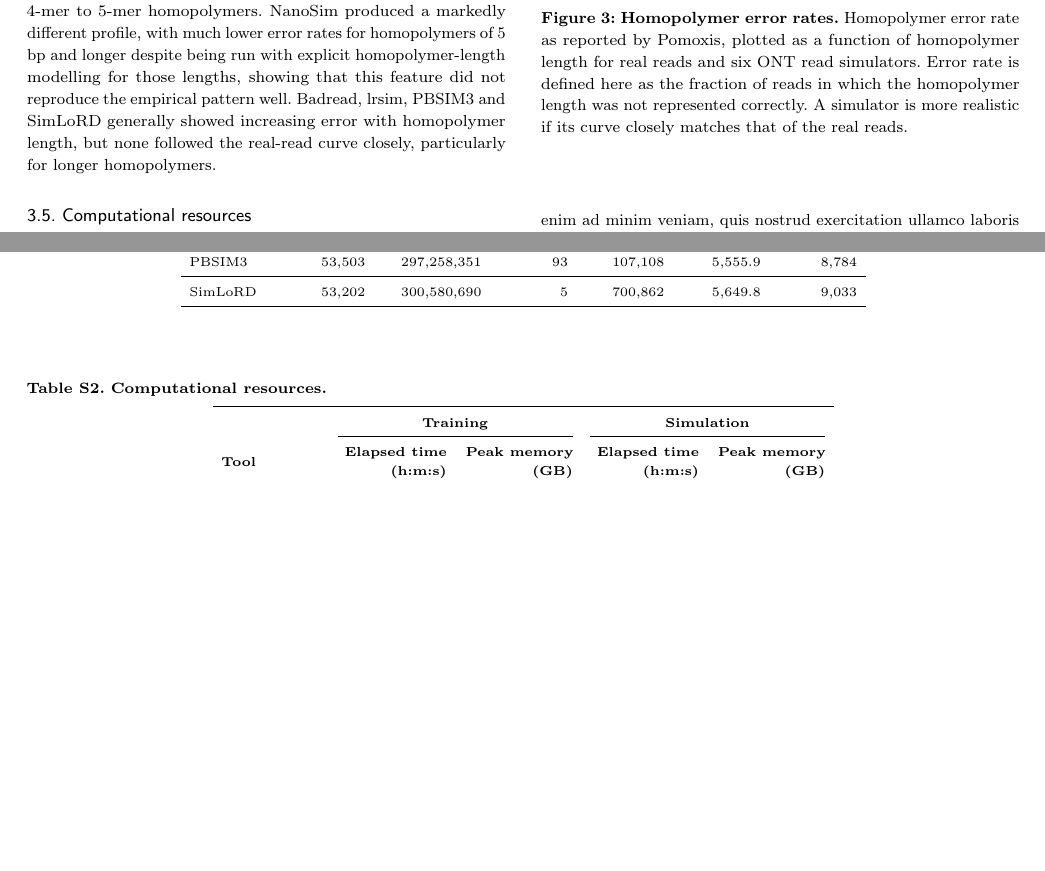
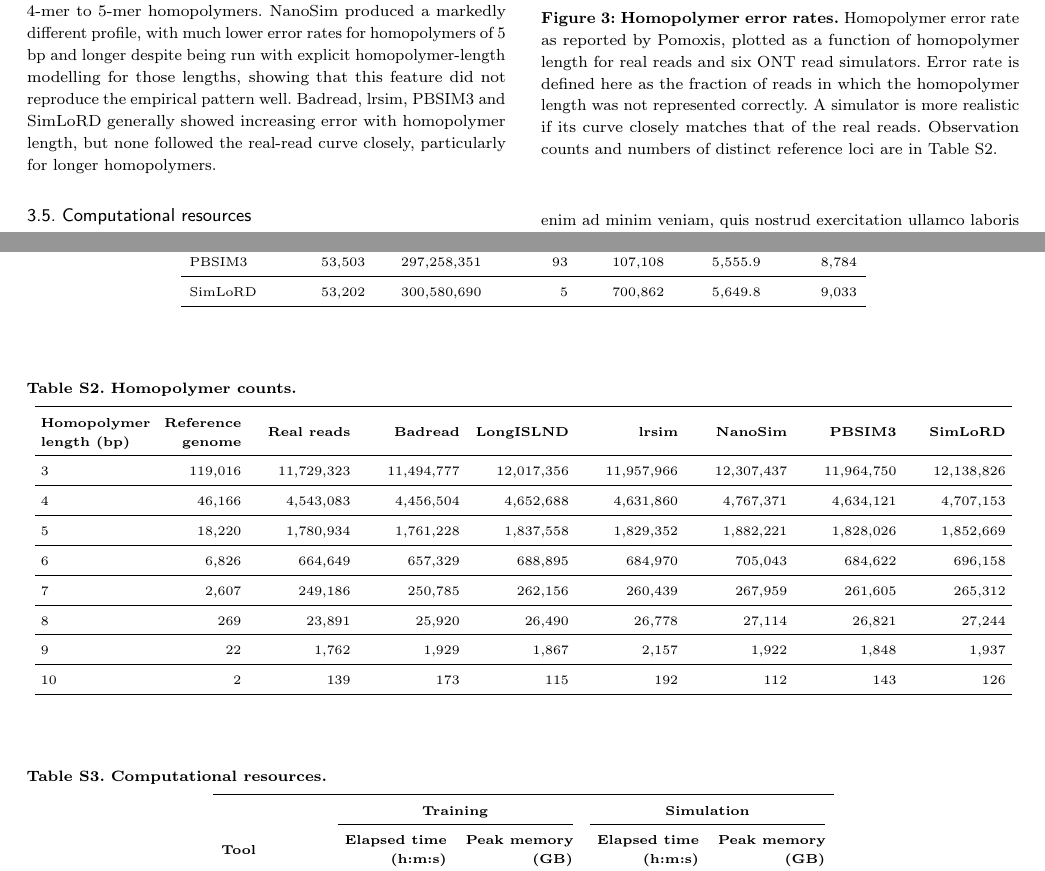
Before and after one commit to mtaouk/ONT-Read-Simulator-Benchmarking, a LaTeX document (manuscript/main.tex): two parts of pages 5 and 8 of 12, joined at a grey line, cut so that both start at the same text, the shorter picture padded with empty space. Compiled offline with pdfLaTeX.

Commit message:
Add homopolymer count table

```diff
--- a/manuscript/main.tex
+++ b/manuscript/main.tex
@@ -222,7 +222,7 @@ Homopolymer error rates in the real ONT reads increased with homopolymer length,
 \begin{figure}[t]
 \centering
 \includegraphics[width=\columnwidth]{figure_3.pdf}
-\caption[Homopolymer error rates]{\textbf{Homopolymer error rates.} Homopolymer error rate as reported by Pomoxis, plotted as a function of homopolymer length for real reads and six ONT read simulators. Error rate is defined here as the fraction of reads in which the homopolymer length was not represented correctly. A simulator is more realistic if its curve closely matches that of the real reads.}
+\caption[Homopolymer error rates]{\textbf{Homopolymer error rates.} Homopolymer error rate as reported by Pomoxis, plotted as a function of homopolymer length for real reads and six ONT read simulators. Error rate is defined here as the fraction of reads in which the homopolymer length was not represented correctly. A simulator is more realistic if its curve closely matches that of the real reads. Observation counts and numbers of distinct reference loci are in Table \ref{tab:supp_homopolymer_counts}.}
 \label{fig:homopolymer_errors}
 \end{figure}
 
@@ -357,6 +357,49 @@ SimLoRD    & 53,202 & 300,580,690 &  5 & 700,862 & 5,649.8 &  9,033 \\
 \begin{table}[!htbp]
 \centering
 \scriptsize
+\setlength{\tabcolsep}{3pt}
+\caption[Homopolymer observation counts]{\textbf{Homopolymer counts.}}
+\label{tab:supp_homopolymer_counts}
+\renewcommand{\arraystretch}{1.15}
+\begin{tabular}{
+>{\raggedright\arraybackslash}m{0.11\textwidth}
+>{\raggedleft\arraybackslash}m{0.08\textwidth}
+*{7}{>{\raggedleft\arraybackslash}m{0.098\textwidth}}
+}
+\toprule
+\textbf{Homopolymer length (bp)} &
+\textbf{Reference genome} &
+\textbf{Real reads} &
+\textbf{Badread} &
+\textbf{LongISLND} &
+\textbf{lrsim} &
+\textbf{NanoSim} &
+\textbf{PBSIM3} &
+\textbf{SimLoRD} \\
+\midrule
+3 & 119,016 & 11,729,323 & 11,494,777 & 12,017,356 & 11,957,966 & 12,307,437 & 11,964,750 & 12,138,826 \\
+\midrule
+4 & 46,166 & 4,543,083 & 4,456,504 & 4,652,688 & 4,631,860 & 4,767,371 & 4,634,121 & 4,707,153 \\
+\midrule
+5 & 18,220 & 1,780,934 & 1,761,228 & 1,837,558 & 1,829,352 & 1,882,221 & 1,828,026 & 1,852,669 \\
+\midrule
+6 & 6,826 & 664,649 & 657,329 & 688,895 & 684,970 & 705,043 & 684,622 & 696,158 \\
+\midrule
+7 & 2,607 & 249,186 & 250,785 & 262,156 & 260,439 & 267,959 & 261,605 & 265,312 \\
+\midrule
+8 & 269 & 23,891 & 25,920 & 26,490 & 26,778 & 27,114 & 26,821 & 27,244 \\
+\midrule
+9 & 22 & 1,762 & 1,929 & 1,867 & 2,157 & 1,922 & 1,848 & 1,937 \\
+\midrule
+10 & 2 & 139 & 173 & 115 & 192 & 112 & 143 & 126 \\
+\bottomrule
+\end{tabular}
+\end{table}
+
+
+\begin{table}[!htbp]
+\centering
+\scriptsize
 \caption[Computational resources]{\textbf{Computational resources.}}
 \label{tab:supp_resources}
 \renewcommand{\arraystretch}{1.15}
```
Also changed, not shown: manuscript/main.pdf.
